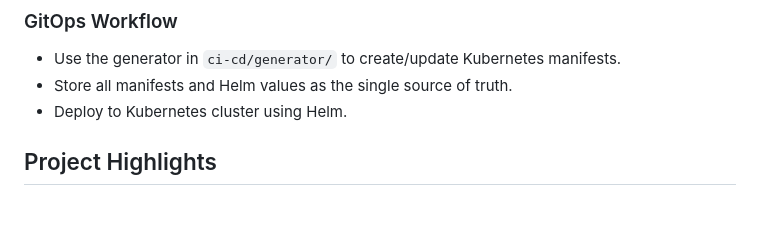
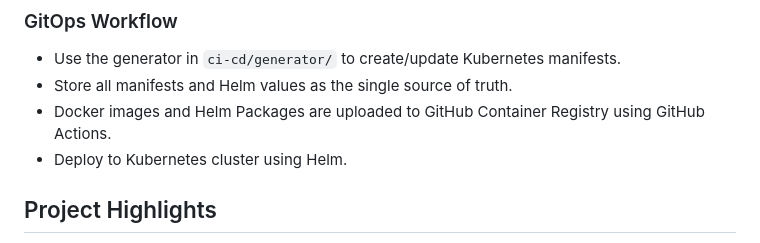
Before and after one commit to NimeshaDil/kubernetes-gitops-platform, a Markdown page: README.md, the part around the change. Drawn GitHub-style; blank space fills up the shorter version.

Commit message:
docs: Update README to include information about Docker images and Helm packages upload

```diff
--- a/README.md
+++ b/README.md
@@ -54,6 +54,7 @@ An end-to-end GitOps platform template for Kubernetes, designed to showcase best
 
 - Use the generator in `ci-cd/generator/` to create/update Kubernetes manifests.
 - Store all manifests and Helm values as the single source of truth.
+- Docker images and Helm Packages are uploaded to GitHub Container Registry using GitHub Actions.
 - Deploy to Kubernetes cluster using Helm.
 
 
```
